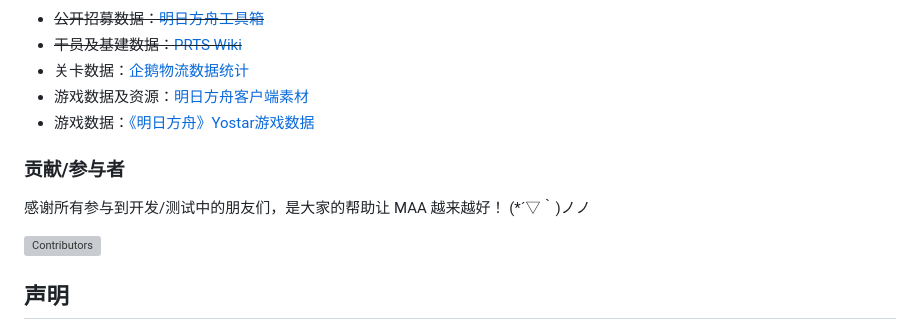
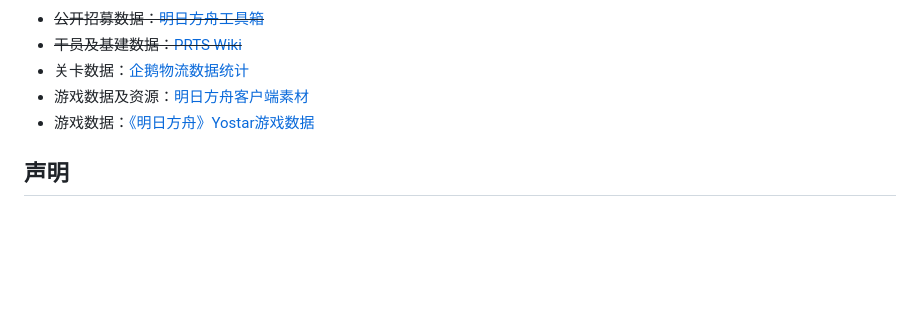
Before and after one commit to dxc5731/Hello-Git, a Markdown page: README(maa).md, the part around the change. GitHub-like rendering; blank space fills up the shorter version; grey boxes are pictures that could not be loaded.

Commit message:
markdown题目二

```diff
--- a/README(maa).md
+++ b/README(maa).md
@@ -209,12 +209,6 @@ MAA 以中文（简体）为第一语言，翻译词条均以中文（简体）
 - 游戏数据及资源：[明日方舟客户端素材](https://github.com/yuanyan3060/ArknightsGameResource)
 - 游戏数据：[《明日方舟》Yostar游戏数据](https://github.com/Kengxxiao/ArknightsGameData_YoStar)
 
-### 贡献/参与者
-
-感谢所有参与到开发/测试中的朋友们，是大家的帮助让 MAA 越来越好！ (\*´▽｀)ノノ
-
-[![Contributors](https://contributors-img.web.app/image?repo=MaaAssistantArknights/MaaAssistantArknights&max=105&columns=15)](https://github.com/MaaAssistantArknights/MaaAssistantArknights/graphs/contributors)
-
 ## 声明
 
 - 本软件使用 [GNU Affero General Public License v3.0 only](https://spdx.org/licenses/AGPL-3.0-only.html) 开源。
```
